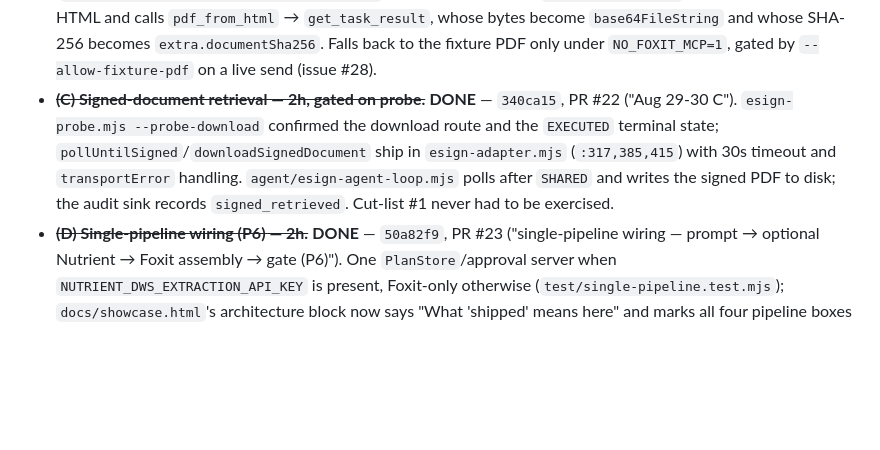
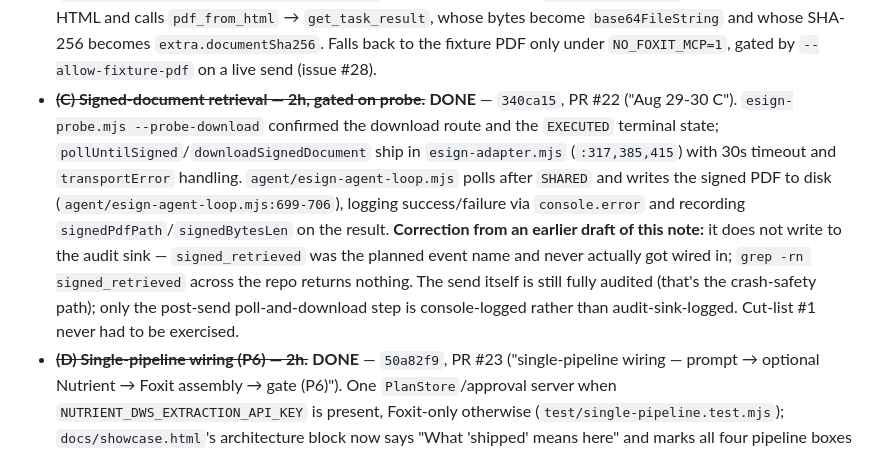
Before and after one commit to jpka/no-undo, a Markdown page: build-plan.md, the part around the change. GitHub-like rendering; blank space fills up the shorter version.

Commit message:
fix: correct the false signed_retrieved audit claim (Greptile PR #62)
An earlier draft of the (C) signed-document-retrieval note carried forward
"the audit sink records signed_retrieved" from the original plan text as if
it were confirmed-shipped behavior. It never got verified: signed_retrieved
does not appear anywhere in the codebase. The post-send poll-and-download
path (agent/esign-agent-loop.mjs:699-706) logs to console.error and sets
result.signedPdfPath/signedBytesLen, but never calls the audit sink. The
send itself remains fully audited; only this later poll/download step
isn't. Corrected the claim rather than leaving it standing.

Co-Authored-By: Claude Sonnet 5 <noreply@anthropic.com>
Claude-Session: https://claude.ai/code/session_01P6TPGePdH3QyHUVeG15eMc

```diff
--- a/build-plan.md
+++ b/build-plan.md
@@ -135,7 +135,7 @@ Also found and fixed a real bug: `store.beginExecute()` takes the current digest
 
  - ~~**(A) Plain-prompt parser — 2h.**~~ **DONE** — `9725acb`, PR #17 ("Aug 29-30 A"). `mcp/foxit/prompt-parser.mjs` ships (zod schema + fallback regex, no live LLM required in CI); `agent/esign-agent-loop.mjs` has `runFromPrompt()` and a `--prompt` CLI flag feeding it (`agent/esign-agent-loop.mjs:351,807`). The approval card echoes the prompt excerpt and parsed fields for correction before the gate, as planned.
  - ~~**(B) Wire real Foxit PDF assembly — 4h.**~~ **DONE** — `f5eebb5`, PR #20 ("Aug 29-30 B"). The `tinyPdf` stub is gone (`grep tinyPdf mcp/foxit/esign-adapter.mjs` now returns nothing); `createEsignFolder` renders the invoice as HTML and calls `pdf_from_html` → `get_task_result`, whose bytes become `base64FileString` and whose SHA-256 becomes `extra.documentSha256`. Falls back to the fixture PDF only under `NO_FOXIT_MCP=1`, gated by `--allow-fixture-pdf` on a live send (issue #28).
- - ~~**(C) Signed-document retrieval — 2h, gated on probe.**~~ **DONE** — `340ca15`, PR #22 ("Aug 29-30 C"). `esign-probe.mjs --probe-download` confirmed the download route and the `EXECUTED` terminal state; `pollUntilSigned`/`downloadSignedDocument` ship in `esign-adapter.mjs` (`:317,385,415`) with 30s timeout and `transportError` handling. `agent/esign-agent-loop.mjs` polls after `SHARED` and writes the signed PDF to disk; the audit sink records `signed_retrieved`. Cut-list #1 never had to be exercised.
+ - ~~**(C) Signed-document retrieval — 2h, gated on probe.**~~ **DONE** — `340ca15`, PR #22 ("Aug 29-30 C"). `esign-probe.mjs --probe-download` confirmed the download route and the `EXECUTED` terminal state; `pollUntilSigned`/`downloadSignedDocument` ship in `esign-adapter.mjs` (`:317,385,415`) with 30s timeout and `transportError` handling. `agent/esign-agent-loop.mjs` polls after `SHARED` and writes the signed PDF to disk (`agent/esign-agent-loop.mjs:699-706`), logging success/failure via `console.error` and recording `signedPdfPath`/`signedBytesLen` on the result. **Correction from an earlier draft of this note:** it does not write to the audit sink — `signed_retrieved` was the planned event name and never actually got wired in; `grep -rn signed_retrieved` across the repo returns nothing. The send itself is still fully audited (that's the crash-safety path); only the post-send poll-and-download step is console-logged rather than audit-sink-logged. Cut-list #1 never had to be exercised.
  - ~~**(D) Single-pipeline wiring (P6) — 2h.**~~ **DONE** — `50a82f9`, PR #23 ("single-pipeline wiring — prompt → optional Nutrient → Foxit assembly → gate (P6)"). One `PlanStore`/approval server when `NUTRIENT_DWS_EXTRACTION_API_KEY` is present, Foxit-only otherwise (`test/single-pipeline.test.mjs`); `docs/showcase.html`'s architecture block now says "What 'shipped' means here" and marks all four pipeline boxes `shipped`, not the old "planned" warn block.
  - ~~**(E) Approval UI polish — 2h.**~~ **DONE**, in three passes rather than one — `24c5715` (style the card without forking the approval server), `4a08d43` (wrap long plan values), `ded86eb` (wire the styled card into the agent loop). Card renders prompt excerpt, extraction routing, redaction summary, `documentSha256`, and the irrevocability warning; no `JSON.stringify`.
 
```
